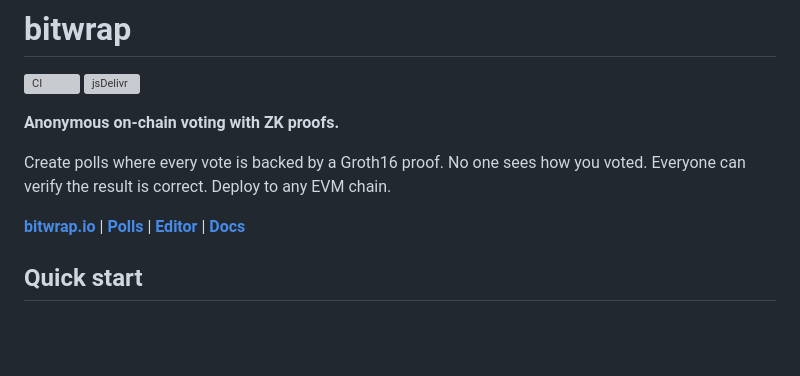
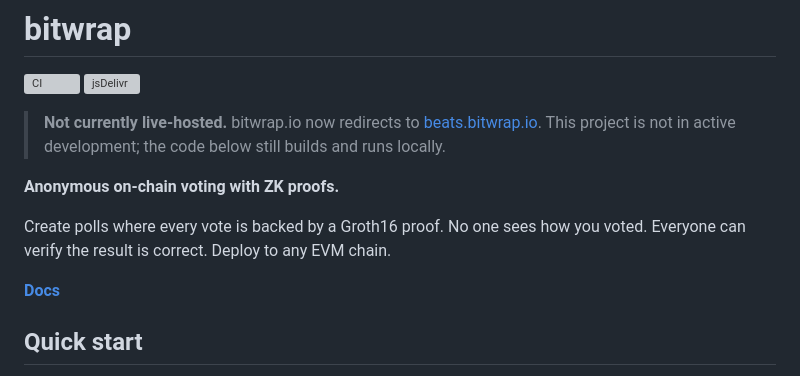
Before and after one commit to stackdump/bitwrap-io, a Markdown page: README.md, the part around the change. Drawn GitHub-style; blank space fills up the shorter version; grey boxes are pictures that could not be loaded.

Commit message:
README: note the site is no longer live-hosted
bitwrap.io now redirects to beats.bitwrap.io and this project isn't
in active development; drop the dead bitwrap.io/app.bitwrap.io links.

Co-Authored-By: Claude Sonnet 5 <noreply@anthropic.com>

```diff
--- a/README.md
+++ b/README.md
@@ -3,11 +3,15 @@
 [![CI](https://github.com/stackdump/bitwrap-io/actions/workflows/ci.yml/badge.svg)](https://github.com/stackdump/bitwrap-io/actions/workflows/ci.yml)
 [![jsDelivr](https://data.jsdelivr.com/v1/package/gh/stackdump/bitwrap-io/badge)](https://www.jsdelivr.com/package/gh/stackdump/bitwrap-io)
 
+> **Not currently live-hosted.** bitwrap.io now redirects to
+> [beats.bitwrap.io](https://beats.bitwrap.io). This project is not in active
+> development; the code below still builds and runs locally.
+
 **Anonymous on-chain voting with ZK proofs.**
 
 Create polls where every vote is backed by a Groth16 proof. No one sees how you voted. Everyone can verify the result is correct. Deploy to any EVM chain.
 
-**[bitwrap.io](https://bitwrap.io)** | **[Polls](https://bitwrap.io/poll)** | **[Editor](https://app.bitwrap.io)** | **[Docs](https://book.pflow.xyz)**
+**[Docs](https://book.pflow.xyz)**
 
 ## Quick start
 
```
